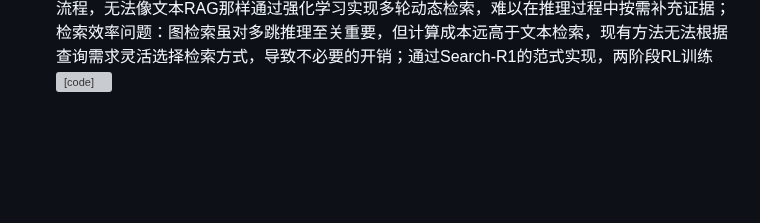
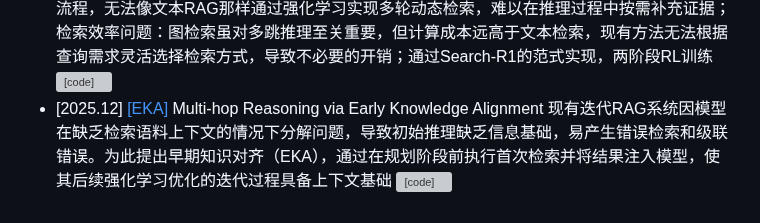
Before and after one commit to GNEHUY/Awesome-AgenticRAG, a Markdown page: README.md, the part around the change. GitHub-like rendering; blank space fills up the shorter version; grey boxes are pictures that could not be loaded.

Commit message:
Add new research papers to README.md

```diff
--- a/README.md
+++ b/README.md
@@ -38,3 +38,4 @@
 - [2025.11] [[TeaRAG]](https://arxiv.org/abs/2511.05385) TeaRAG: A Token-Efficient Agentic Retrieval-Augmented Generation Framework 现有Agentic RAG方法因过度关注答案准确性而忽视token开销，导致模型过度思考和冗余检索，且训练效率低下。TeaRAG通过两个层面提升token效率：1) 检索压缩：构建知识关联图融合语义检索与三元组图检索，用Personalized PageRank筛选关键信息，以高密度知识三元组替代冗余文本块；2) 推理压缩：提出迭代式过程感知DPO（IP-DPO），设计基于知识匹配的过程奖励函数评估每步的知识充分性并惩罚多余步骤，通过迭代优化生成更简洁的推理路径。[![[code]](https://img.shields.io/github/stars/Applied-Machine-Learning-Lab/TeaRAG)](https://github.com/Applied-Machine-Learning-Lab/TeaRAG)
 - [2025.11] [[Bi-RAR]](https://arxiv.org/abs/2511.09109) Thinking Forward and Backward: Multi-Objective Reinforcement Learning for Retrieval-Augmented Reasoning 现有检索增强推理方法因仅依赖最终答案监督，易导致模型生成冗长低效推理链和幻觉。通过Kolmogorov复杂度理论量化每个推理步骤的双向信息距离——既衡量与答案的接近程度（正向），也评估对问题的契合度（反向），并采用多目标强化学习优化这两个目标：设计级联奖励结构鼓励早期建立正确方向，独立训练正向/反向模型后通过权重插值融合，实现细粒度的步骤级监督，生成更精确简洁的推理过程。
 - [2025.12] [[RouteRAG]](https://arxiv.org/pdf/2512.09487) RouteRAG: Efficient Retrieval-Augmented Generation from Text and Graph via Reinforcement Learning 解决RAG缺乏自适应能力：图结构或混合检索系统依赖固定流程，无法像文本RAG那样通过强化学习实现多轮动态检索，难以在推理过程中按需补充证据；检索效率问题：图检索虽对多跳推理至关重要，但计算成本远高于文本检索，现有方法无法根据查询需求灵活选择检索方式，导致不必要的开销；通过Search-R1的范式实现，两阶段RL训练[![[code]](https://img.shields.io/github/stars/YucanGuo/RouteRAG)](https://github.com/YucanGuo/RouteRAG)
+- [2025.12] [[EKA]](https://arxiv.org/pdf/2512.20144) Multi-hop Reasoning via Early Knowledge Alignment 现有迭代RAG系统因模型在缺乏检索语料上下文的情况下分解问题，导致初始推理缺乏信息基础，易产生错误检索和级联错误。为此提出早期知识对齐（EKA），通过在规划阶段前执行首次检索并将结果注入模型，使其后续强化学习优化的迭代过程具备上下文基础 [![[code]](https://img.shields.io/github/stars/yxzwang/EarlyKnowledgeAlignment)](https://github.com/yxzwang/EarlyKnowledgeAlignment)
```
